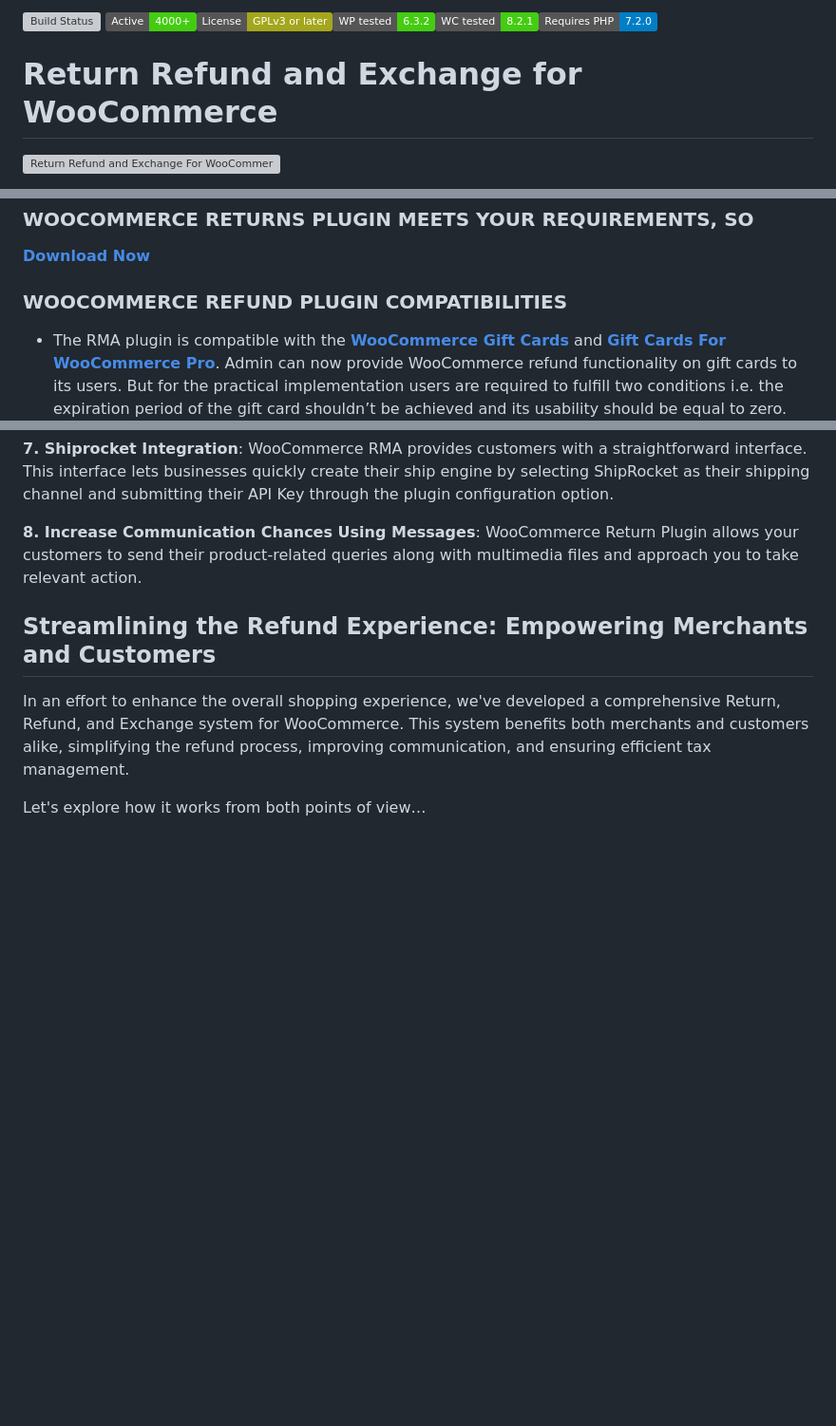
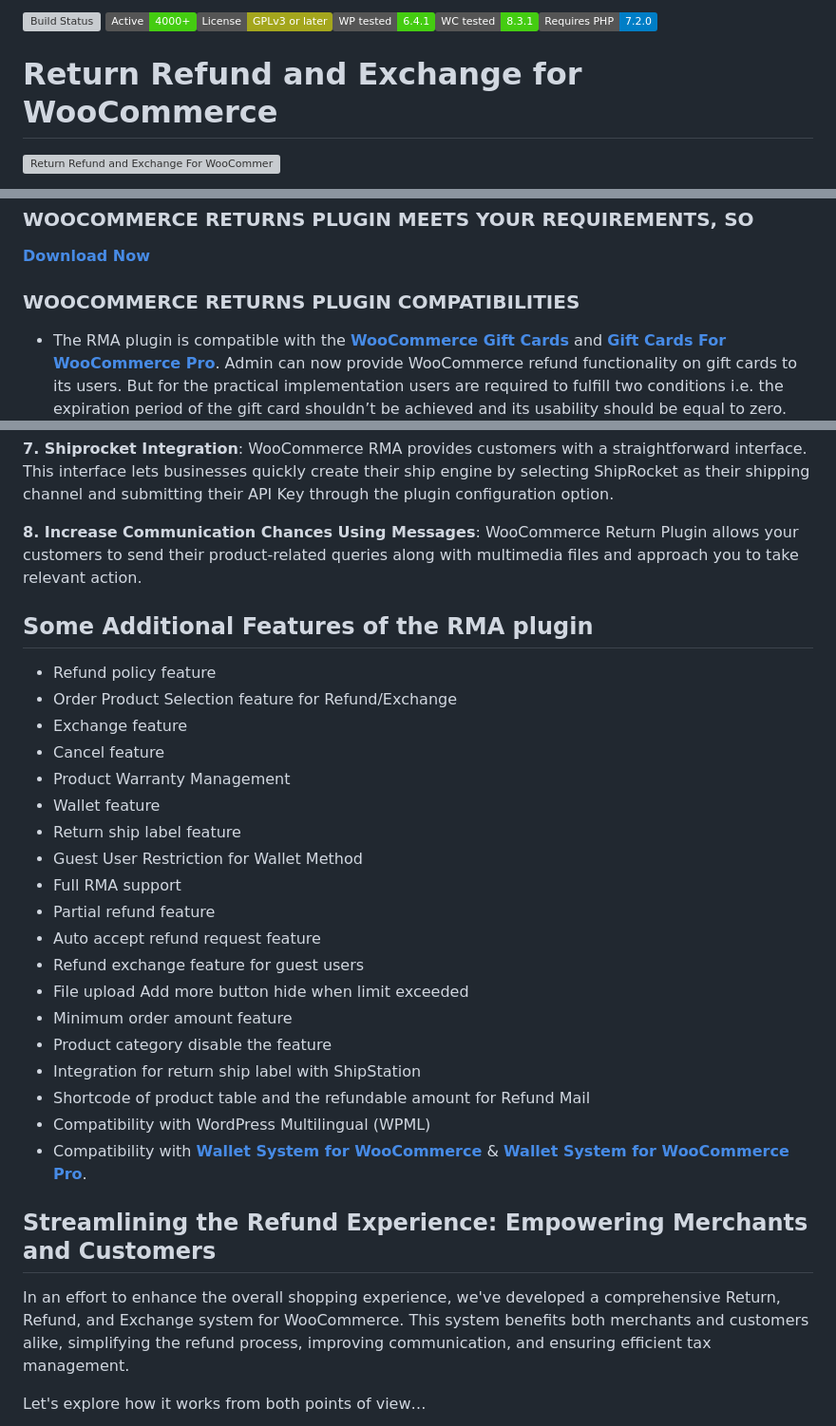
Before and after one commit to wpswings/woo-refund-and-exchange-lite, a Markdown page: readme.md, 3 parts joined by grey strips. Shown: that part at 95% size. GitHub-like rendering; badges without logos; blank space fills up the shorter version; grey boxes are pictures that could not be loaded.

```diff
--- a/readme.md
+++ b/readme.md
@@ -1,4 +1,4 @@
-[![Build Status](https://img.shields.io/travis/twbs/bootstrap/v4-dev.svg)](https://travis-ci.org/twbs/bootstrap) ![Active installs](https://img.shields.io/badge/Active-4000%2B-brightgreen)![License](https://img.shields.io/badge/License-GPLv3%20or%20later-yellowgreen)![WP tested](https://img.shields.io/badge/WP%20tested-6.3.2-brightgreen)![WC tested](https://img.shields.io/badge/WC%20tested-8.2.1-brightgreen)![Requires PHP](https://img.shields.io/badge/Requires%20PHP-7.2.0-blue)
+[![Build Status](https://img.shields.io/travis/twbs/bootstrap/v4-dev.svg)](https://travis-ci.org/twbs/bootstrap) ![Active installs](https://img.shields.io/badge/Active-4000%2B-brightgreen)![License](https://img.shields.io/badge/License-GPLv3%20or%20later-yellowgreen)![WP tested](https://img.shields.io/badge/WP%20tested-6.4.1-brightgreen)![WC tested](https://img.shields.io/badge/WC%20tested-8.3.1-brightgreen)![Requires PHP](https://img.shields.io/badge/Requires%20PHP-7.2.0-blue)
 # Return Refund and Exchange for WooCommerce
 ![Return Refund and Exchange For WooCommerce - Create A Simple Refund System WooCommerce RMA with Exchange, Wallet & Cancel Order Features](https://ps.w.org/woo-refund-and-exchange-lite/assets/banner-772x250.png?rev=2672154)
 * Contributors: WP Swings
@@ -67,7 +65,7 @@ Check out [**Return Refund and Exchange For WooCommerce Knowledge Base**](https:
 
 [**Download Now**](https://downloads.wordpress.org/plugin/woo-refund-and-exchange-lite.zip)
 
-### WOOCOMMERCE REFUND PLUGIN COMPATIBILITIES
+### WOOCOMMERCE RETURNS PLUGIN COMPATIBILITIES
 
 * The RMA plugin is compatible with the [**WooCommerce Gift Cards**](https://wordpress.org/plugins/woo-gift-cards-lite/) and [**Gift Cards For WooCommerce Pro**](https://wpswings.com/product/gift-cards-for-woocommerce-pro/?utm_source=wpswings-gc-pro&utm_medium=rma-github-page&utm_campaign=gc-pro). Admin can now provide WooCommerce refund functionality on gift cards to its users. But for the practical implementation users are required to fulfill two conditions i.e. the expiration period of the gift card shouldn’t be achieved and its usability should be equal to zero.
 
@@ -104,6 +102,28 @@ WooCommerce RMA provides customers with a straightforward interface. This interf
 **8. Increase Communication Chances Using Messages**:
 WooCommerce Return Plugin allows your customers to send their product-related queries along with multimedia files and approach you to take relevant action.
 
+## Some Additional Features of the RMA plugin
+
+* Refund policy feature
+* Order Product Selection feature for Refund/Exchange
+* Exchange feature
+* Cancel feature
+* Product Warranty Management
+* Wallet feature
+* Return ship label feature
+* Guest User Restriction for Wallet Method
+* Full RMA support
+* Partial refund feature
+* Auto accept refund request feature
+* Refund exchange feature for guest users
+* File upload Add more button hide when limit exceeded
+* Minimum order amount feature
+* Product category disable the feature
+* Integration for return ship label with ShipStation
+* Shortcode of product table and the refundable amount for Refund Mail
+* Compatibility with WordPress Multilingual (WPML)
+* Compatibility with [**Wallet System for WooCommerce**](https://wordpress.org/plugins/wallet-system-for-woocommerce/) & [**Wallet System for WooCommerce Pro**](https://wpswings.com/product/wallet-system-for-woocommerce-pro/?utm_source=wpswings-wallet-pro&utm_medium=rma-github-page&utm_campaign=wallet-pro).
+
 ## Streamlining the Refund Experience: Empowering Merchants and Customers
 
 In an effort to enhance the overall shopping experience, we've developed a comprehensive Return, Refund, and Exchange system for WooCommerce. This system benefits both merchants and customers alike, simplifying the refund process, improving communication, and ensuring efficient tax management.
```
Also changed, not shown: other parts of readme.md (+11 -14 lines).
